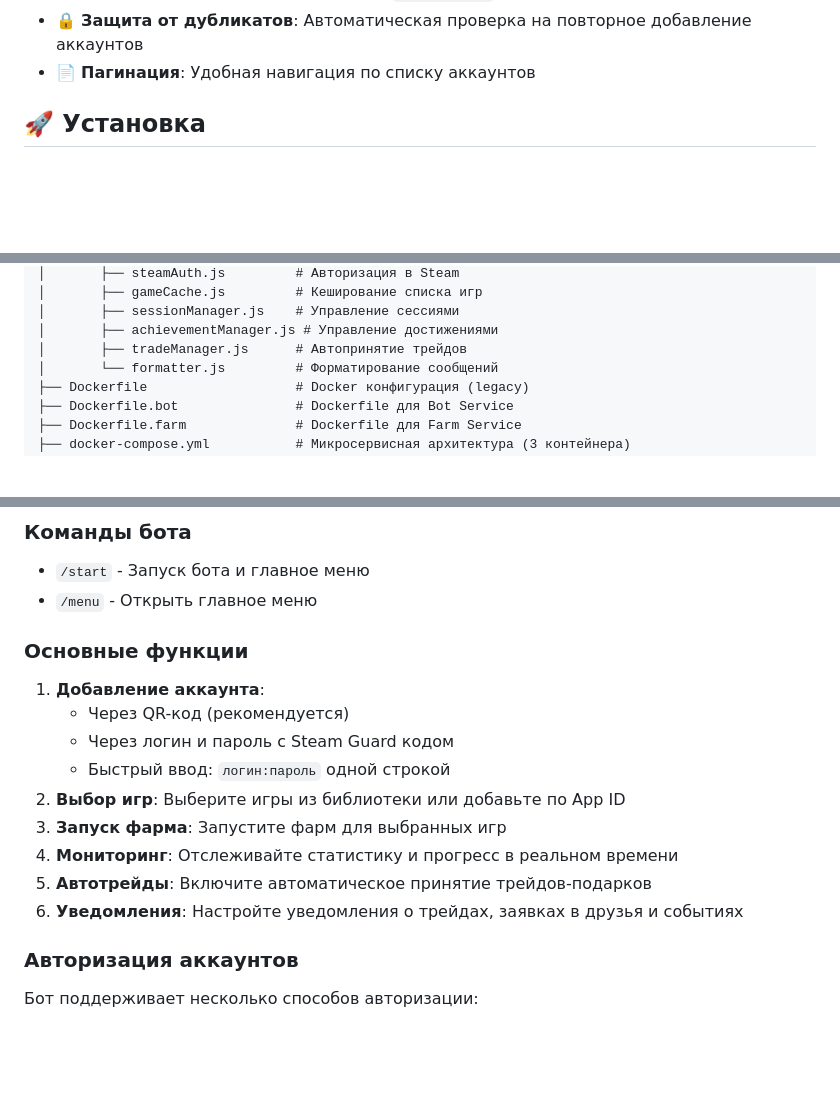
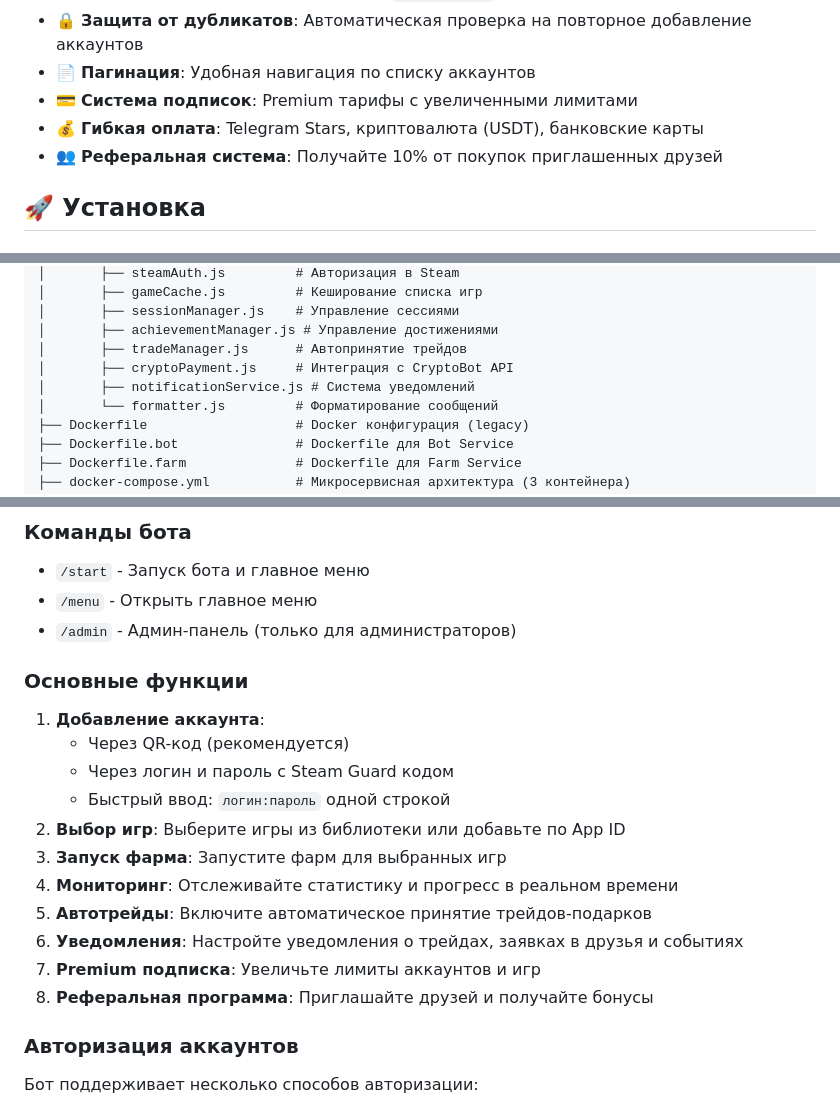
Before and after one commit to 1karl14pro/steam-farm-bot, a Markdown page: README.md, 3 parts joined by grey strips. Rendered like a GitHub page; blank space fills up the shorter version.

```diff
--- a/README.md
+++ b/README.md
@@ -23,6 +23,9 @@ Steam Farm Bot - это Telegram бот для автоматического н
 - 🚀 **Быстрая авторизация**: Вход через `логин:пароль` одной строкой
 - 🔒 **Защита от дубликатов**: Автоматическая проверка на повторное добавление аккаунтов
 - 📄 **Пагинация**: Удобная навигация по списку аккаунтов
+- 💳 **Система подписок**: Premium тарифы с увеличенными лимитами
+- 💰 **Гибкая оплата**: Telegram Stars, криптовалюта (USDT), банковские карты
+- 👥 **Реферальная система**: Получайте 10% от покупок приглашенных друзей
 
 ## 🚀 Установка
 
@@ -126,6 +129,8 @@ steam-farm-bot/
 │       ├── sessionManager.js    # Управление сессиями
 │       ├── achievementManager.js # Управление достижениями
 │       ├── tradeManager.js      # Автопринятие трейдов
+│       ├── cryptoPayment.js     # Интеграция с CryptoBot API
+│       ├── notificationService.js # Система уведомлений
 │       └── formatter.js         # Форматирование сообщений
 ├── Dockerfile                   # Docker конфигурация (legacy)
 ├── Dockerfile.bot               # Dockerfile для Bot Service
@@ -142,6 +147,7 @@ steam-farm-bot/
 
 - `/start` - Запуск бота и главное меню
 - `/menu` - Открыть главное меню
+- `/admin` - Админ-панель (только для администраторов)
 
 ### Основные функции
 
@@ -154,6 +160,8 @@ steam-farm-bot/
 4. **Мониторинг**: Отслеживайте статистику и прогресс в реальном времени
 5. **Автотрейды**: Включите автоматическое принятие трейдов-подарков
 6. **Уведомления**: Настройте уведомления о трейдах, заявках в друзья и событиях
+7. **Premium подписка**: Увеличьте лимиты аккаунтов и игр
+8. **Реферальная программа**: Приглашайте друзей и получайте бонусы
 
 ### Авторизация аккаунтов
 
```
Also changed, not shown: other parts of README.md (+38 -0 lines).
